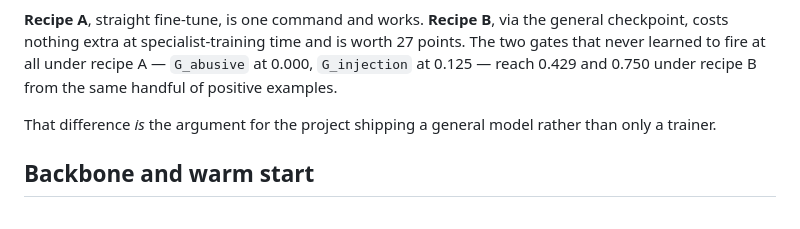
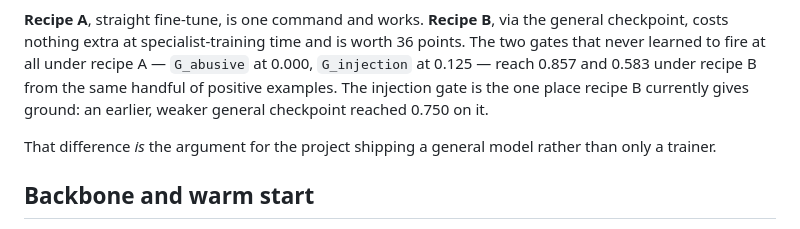
Before and after one commit to S1LV3RJ1NX/openjev, a Markdown page: docs/architecture.md, the part around one of its changes. Rendered like a GitHub page.

```diff
--- a/docs/architecture.md
+++ b/docs/architecture.md
@@ -166,9 +166,11 @@ flowchart TB
 
 **Recipe A**, straight fine-tune, is one command and works. **Recipe B**,
 via the general checkpoint, costs nothing extra at specialist-training time
-and is worth 27 points. The two gates that never learned to fire at all under
-recipe A — `G_abusive` at 0.000, `G_injection` at 0.125 — reach 0.429 and
-0.750 under recipe B from the same handful of positive examples.
+and is worth 36 points. The two gates that never learned to fire at all under
+recipe A — `G_abusive` at 0.000, `G_injection` at 0.125 — reach 0.857 and
+0.583 under recipe B from the same handful of positive examples. The
+injection gate is the one place recipe B currently gives ground: an earlier,
+weaker general checkpoint reached 0.750 on it.
 
 That difference *is* the argument for the project shipping a general model
 rather than only a trainer.
```
Also changed, not shown: other parts of docs/architecture.md (+3 -3 lines), README.md (+20 -12 lines).
